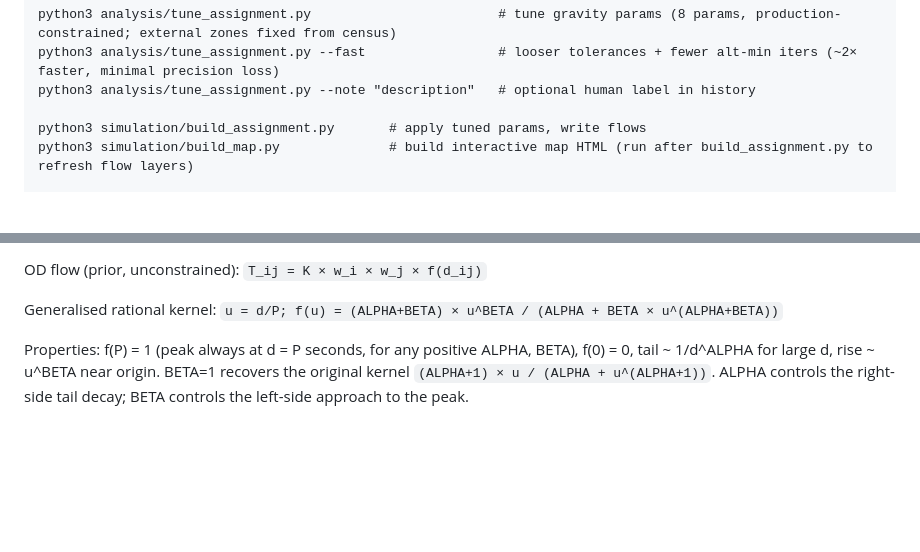
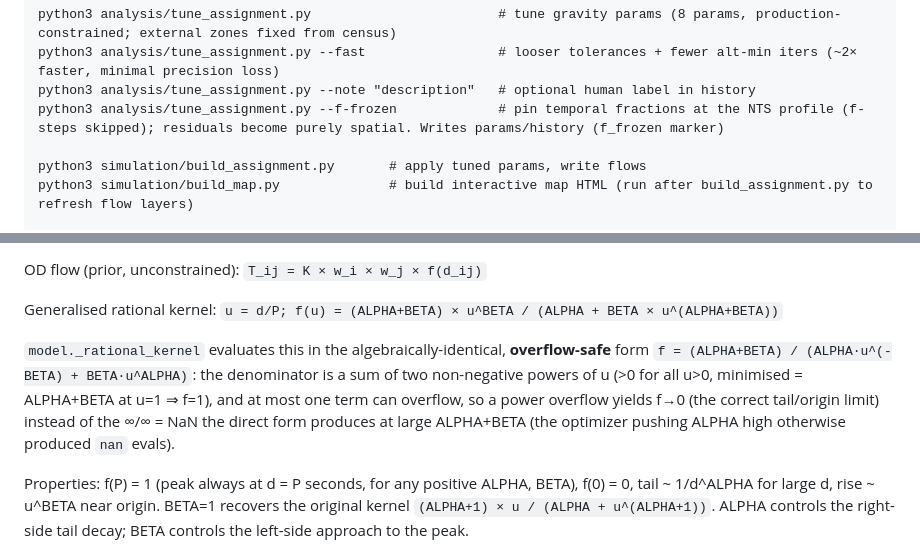
Before and after one commit to matthewkingston/roaaads-counter, a Markdown page: CLAUDE.md, 2 parts joined by grey strips. Drawn GitHub-style; blank space fills up the shorter version.

Commit message:
docs: CLAUDE.md — --f-frozen tune mode + overflow-safe kernel evaluation
Document the --f-frozen flag (pins temporal fractions at NTS, writes params/history
with an f_frozen marker; diagnostic for spatial-only residuals) in the pipeline
command list and the tune_assignment.py row (incl. the frozen-f χ²/N≈5.65 vs free-f
9.99 finding), and the overflow-safe _rational_kernel evaluation in the Gravity model
section.

Co-Authored-By: Claude Opus 4.8 <noreply@anthropic.com>

```diff
--- a/CLAUDE.md
+++ b/CLAUDE.md
@@ -36,6 +36,7 @@ python3 analysis/derive_component_profiles.py              # regenerate hourly_f
 python3 analysis/tune_assignment.py                        # tune gravity params (8 params, production-constrained; external zones fixed from census)
 python3 analysis/tune_assignment.py --fast                 # looser tolerances + fewer alt-min iters (~2× faster, minimal precision loss)
 python3 analysis/tune_assignment.py --note "description"   # optional human label in history
+python3 analysis/tune_assignment.py --f-frozen             # pin temporal fractions at the NTS profile (f-steps skipped); residuals become purely spatial. Writes params/history (f_frozen marker)
 
 python3 simulation/build_assignment.py       # apply tuned params, write flows
 python3 simulation/build_map.py              # build interactive map HTML (run after build_assignment.py to refresh flow layers)
@@ -163,6 +164,12 @@ Boundary files needed by `build_census_zones.py` (download from NISRA / OpenData
 OD flow (prior, unconstrained): `T_ij = K × w_i × w_j × f(d_ij)`
 
 Generalised rational kernel: `u = d/P; f(u) = (ALPHA+BETA) × u^BETA / (ALPHA + BETA × u^(ALPHA+BETA))`
+
+`model._rational_kernel` evaluates this in the algebraically-identical, **overflow-safe** form
+`f = (ALPHA+BETA) / (ALPHA·u^(-BETA) + BETA·u^ALPHA)`: the denominator is a sum of two non-negative
+powers of u (>0 for all u>0, minimised = ALPHA+BETA at u=1 ⇒ f=1), and at most one term can overflow,
+so a power overflow yields f→0 (the correct tail/origin limit) instead of the ∞/∞ = NaN the direct
+form produces at large ALPHA+BETA (the optimizer pushing ALPHA high otherwise produced `nan` evals).
 
 Properties: f(P) = 1 (peak always at d = P seconds, for any positive ALPHA, BETA), f(0) = 0,
 tail ~ 1/d^ALPHA for large d, rise ~ u^BETA near origin.
```
Also changed, not shown: other parts of CLAUDE.md (+1 -1 lines).
